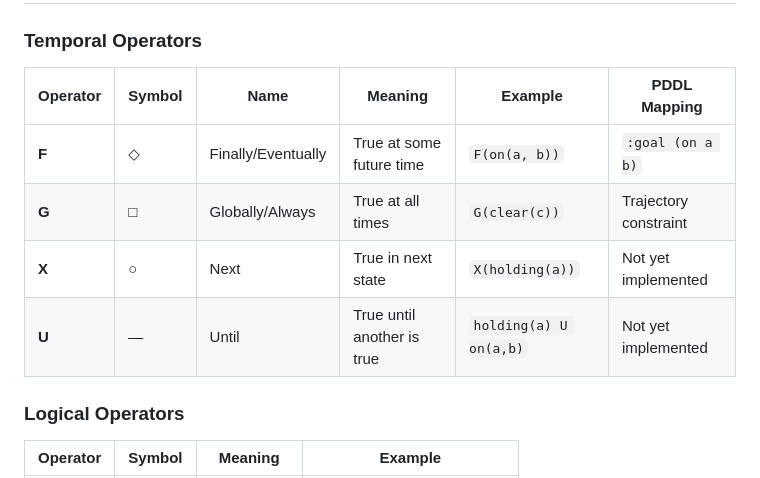
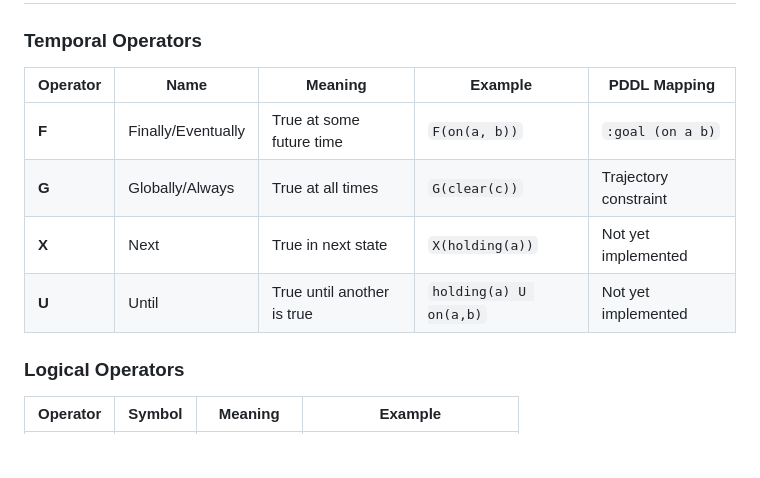
Before and after one commit to RockYYY888/llm-bdi-pipeline, a Markdown page: README.md, the part around the change. GitHub-like rendering; blank space fills up the shorter version.

Commit message:
docs: use standard LTL operator symbols (F, G, X, U) instead of modal logic symbols

```diff
--- a/README.md
+++ b/README.md
@@ -266,12 +266,12 @@ Plan (2 actions):
 
 ### Temporal Operators
 
-| Operator | Symbol | Name | Meaning | Example | PDDL Mapping |
-|----------|--------|------|---------|---------|--------------|
-| **F** | ◇ | Finally/Eventually | True at some future time | `F(on(a, b))` | `:goal (on a b)` |
-| **G** | □ | Globally/Always | True at all times | `G(clear(c))` | Trajectory constraint |
-| **X** | ○ | Next | True in next state | `X(holding(a))` | Not yet implemented |
-| **U** | — | Until | True until another is true | `holding(a) U on(a,b)` | Not yet implemented |
+| Operator | Name | Meaning | Example | PDDL Mapping |
+|----------|------|---------|---------|--------------|
+| **F** | Finally/Eventually | True at some future time | `F(on(a, b))` | `:goal (on a b)` |
+| **G** | Globally/Always | True at all times | `G(clear(c))` | Trajectory constraint |
+| **X** | Next | True in next state | `X(holding(a))` | Not yet implemented |
+| **U** | Until | True until another is true | `holding(a) U on(a,b)` | Not yet implemented |
 
 ### Logical Operators
 
```
